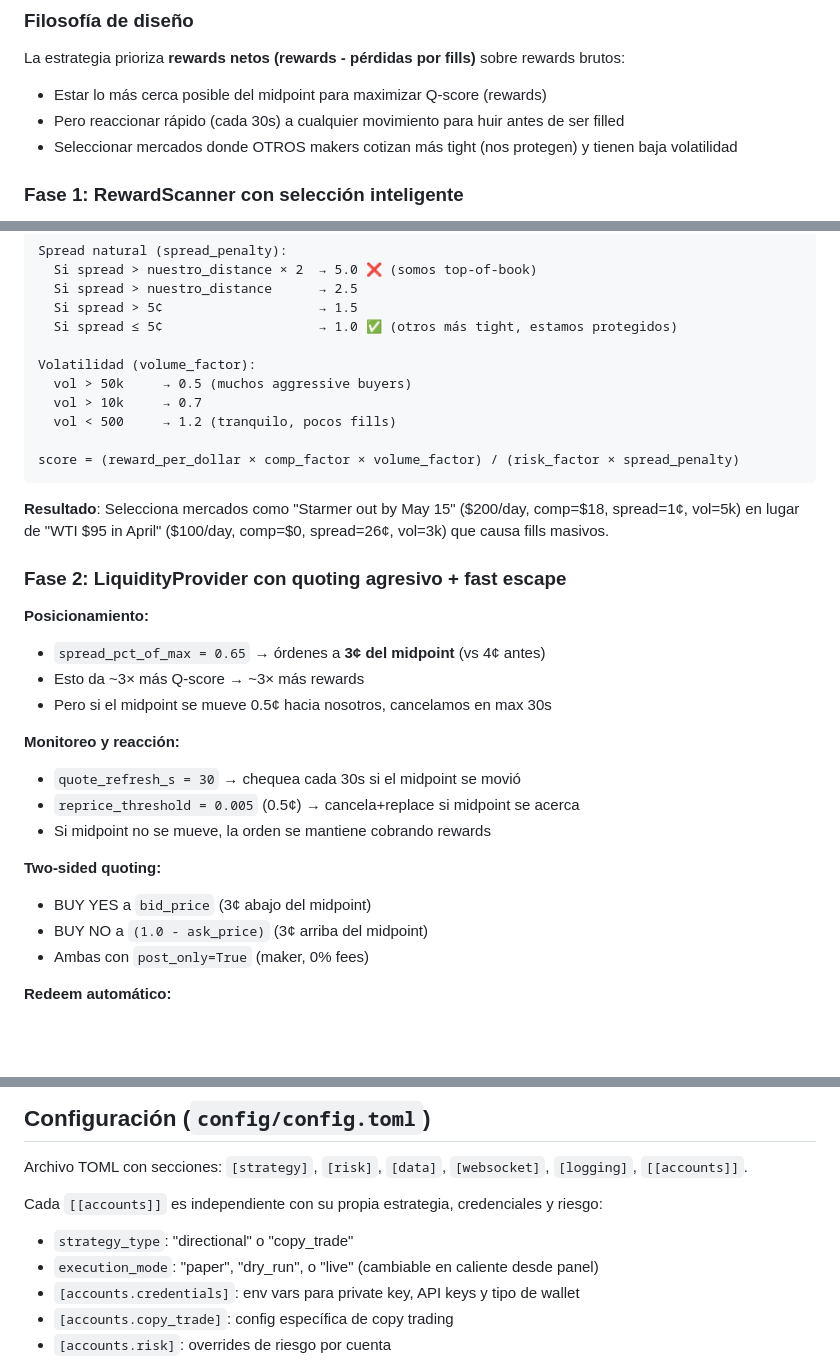
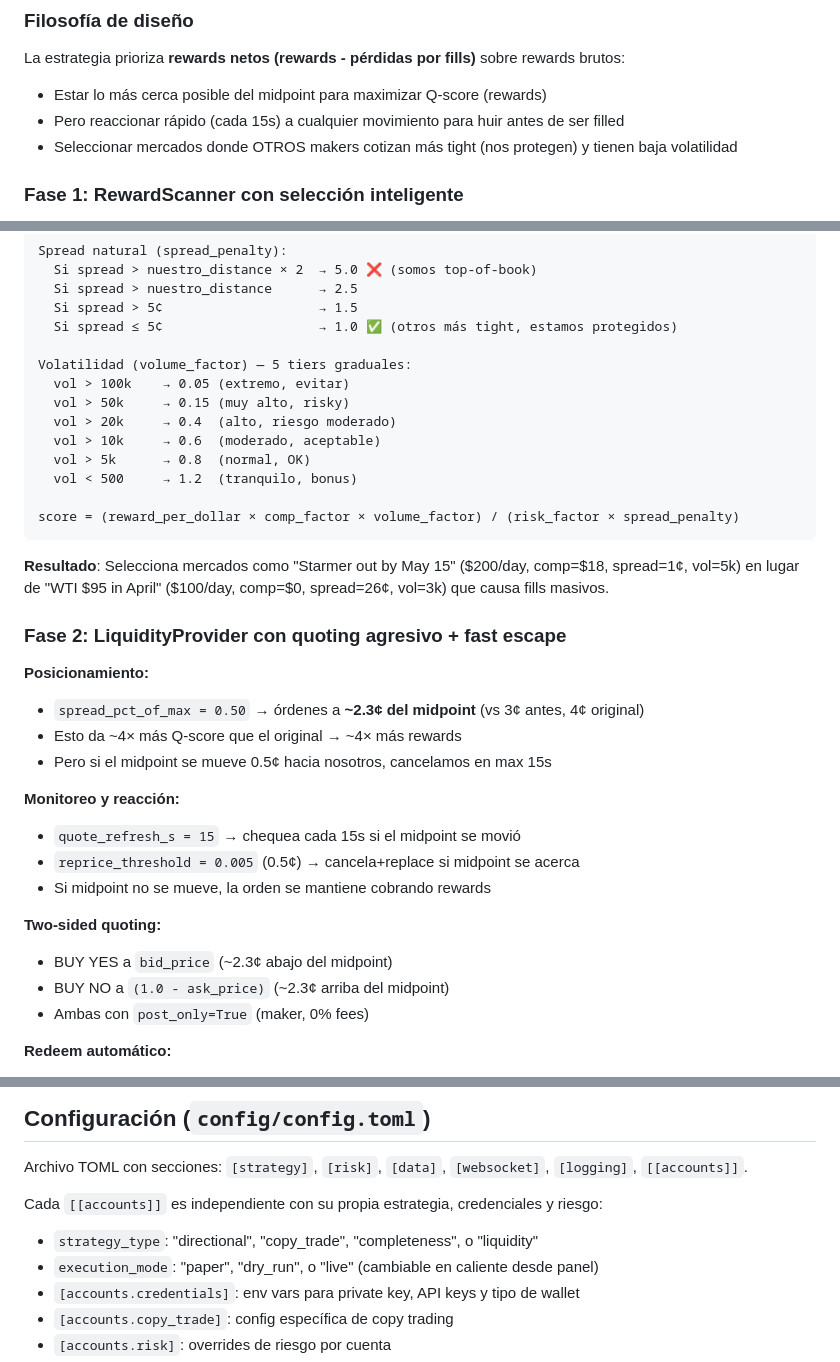
Before and after one commit to dignitasjota/polybot, a Markdown page: CLAUDE.md, 3 parts joined by grey strips. GitHub-like rendering; blank space fills up the shorter version.

````diff
--- a/CLAUDE.md
+++ b/CLAUDE.md
@@ -378,7 +383,7 @@ Market making incentivado: ganar rewards de Polymarket por proveer liquidez SIN
 
 La estrategia prioriza **rewards netos (rewards - pérdidas por fills)** sobre rewards brutos:
 - Estar lo más cerca posible del midpoint para maximizar Q-score (rewards)
-- Pero reaccionar rápido (cada 30s) a cualquier movimiento para huir antes de ser filled
+- Pero reaccionar rápido (cada 15s) a cualquier movimiento para huir antes de ser filled
 - Seleccionar mercados donde OTROS makers cotizan más tight (nos protegen) y tienen baja volatilidad
 
 ### Fase 1: RewardScanner con selección inteligente
@@ -401,10 +406,13 @@ Spread natural (spread_penalty):
   Si spread > 5¢                    → 1.5
   Si spread ≤ 5¢                    → 1.0 ✅ (otros más tight, estamos protegidos)
 
-Volatilidad (volume_factor):
-  vol > 50k     → 0.5 (muchos aggressive buyers)
-  vol > 10k     → 0.7
-  vol < 500     → 1.2 (tranquilo, pocos fills)
+Volatilidad (volume_factor) — 5 tiers graduales:
+  vol > 100k    → 0.05 (extremo, evitar)
+  vol > 50k     → 0.15 (muy alto, risky)
+  vol > 20k     → 0.4  (alto, riesgo moderado)
+  vol > 10k     → 0.6  (moderado, aceptable)
+  vol > 5k      → 0.8  (normal, OK)
+  vol < 500     → 1.2  (tranquilo, bonus)
 
 score = (reward_per_dollar × comp_factor × volume_factor) / (risk_factor × spread_penalty)
 ```
@@ -415,18 +423,18 @@ en lugar de "WTI $95 in April" ($100/day, comp=$0, spread=26¢, vol=3k) que caus
 ### Fase 2: LiquidityProvider con quoting agresivo + fast escape
 
 **Posicionamiento:**
-- `spread_pct_of_max = 0.65` → órdenes a **3¢ del midpoint** (vs 4¢ antes)
-- Esto da ~3× más Q-score → ~3× más rewards
-- Pero si el midpoint se mueve 0.5¢ hacia nosotros, cancelamos en max 30s
+- `spread_pct_of_max = 0.50` → órdenes a **~2.3¢ del midpoint** (vs 3¢ antes, 4¢ original)
+- Esto da ~4× más Q-score que el original → ~4× más rewards
+- Pero si el midpoint se mueve 0.5¢ hacia nosotros, cancelamos en max 15s
 
 **Monitoreo y reacción:**
-- `quote_refresh_s = 30` → chequea cada 30s si el midpoint se movió
+- `quote_refresh_s = 15` → chequea cada 15s si el midpoint se movió
 - `reprice_threshold = 0.005` (0.5¢) → cancela+replace si midpoint se acerca
 - Si midpoint no se mueve, la orden se mantiene cobrando rewards
 
 **Two-sided quoting:**
-- BUY YES a `bid_price` (3¢ abajo del midpoint)
-- BUY NO a `(1.0 - ask_price)` (3¢ arriba del midpoint)
+- BUY YES a `bid_price` (~2.3¢ abajo del midpoint)
+- BUY NO a `(1.0 - ask_price)` (~2.3¢ arriba del midpoint)
 - Ambas con `post_only=True` (maker, 0% fees)
 
 **Redeem automático:**
@@ -597,7 +605,7 @@ CREATE TABLE audit_log (
 Archivo TOML con secciones: `[strategy]`, `[risk]`, `[data]`, `[websocket]`, `[logging]`, `[[accounts]]`.
 
 Cada `[[accounts]]` es independiente con su propia estrategia, credenciales y riesgo:
-- `strategy_type`: "directional" o "copy_trade"
+- `strategy_type`: "directional", "copy_trade", "completeness", o "liquidity"
 - `execution_mode`: "paper", "dry_run", o "live" (cambiable en caliente desde panel)
 - `[accounts.credentials]`: env vars para private key, API keys y tipo de wallet
 - `[accounts.copy_trade]`: config específica de copy trading
````
Also changed, not shown: other parts of CLAUDE.md (+43 -18 lines).
